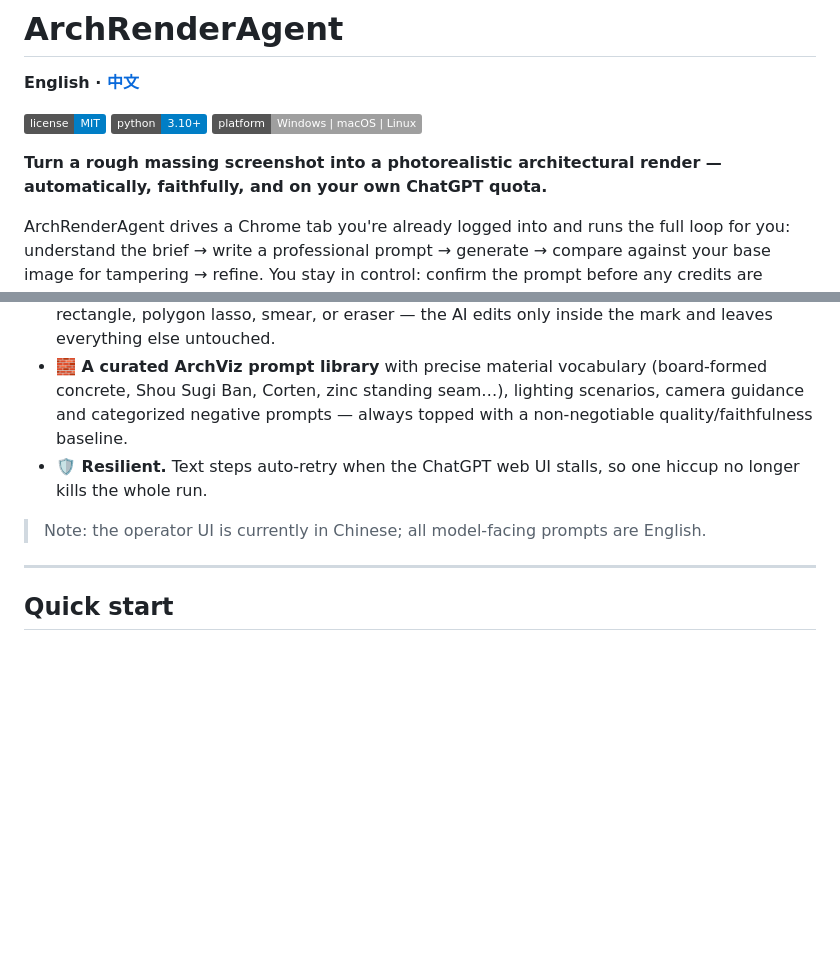
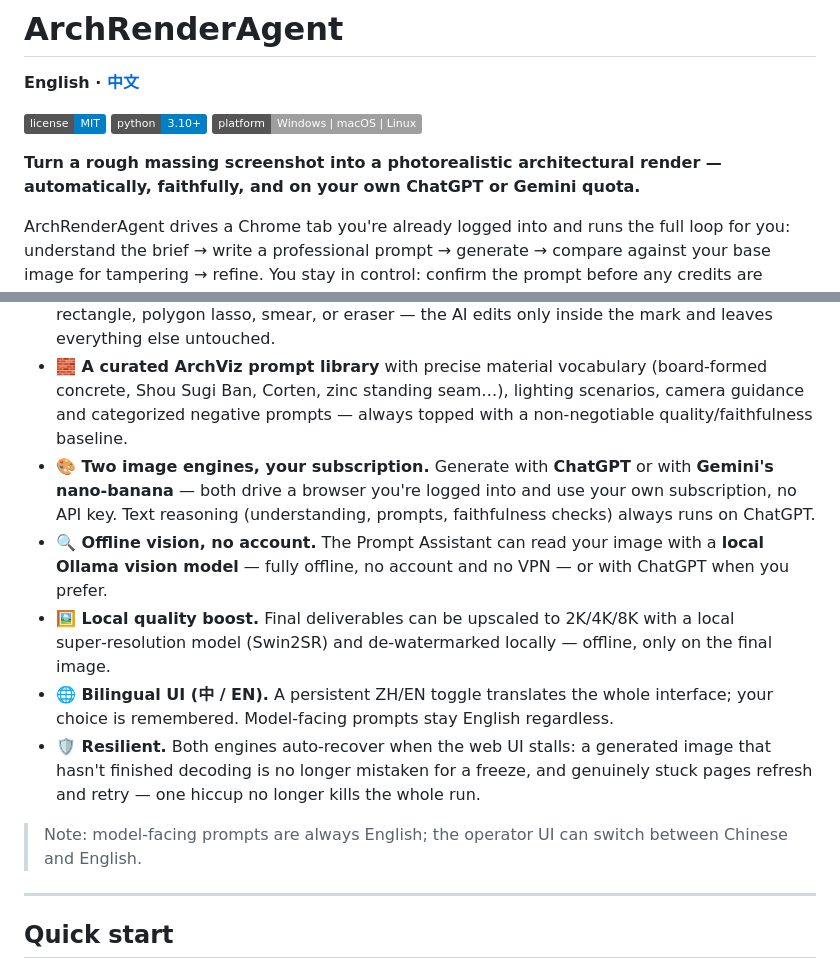
Before and after one commit to isabelaclay47-debug/arch-render-agent, a Markdown page: README.md, 2 parts joined by grey strips. Drawn GitHub-style; badges without logos; blank space fills up the shorter version.

Commit message:
docs: README 对齐现状——双引擎/离线识图/超分/双语/假死自愈
原 README 有事实性过时（称"UI 目前是中文"）且完全没提 Gemini 双引擎、本地离线识图、
超分去水印。中英双侧补齐，如实标注（不夸大原生安装包）。

Co-Authored-By: Claude Opus 4.8 <noreply@anthropic.com>

```diff
--- a/README.md
+++ b/README.md
@@ -6,7 +6,7 @@
 ![Python](https://img.shields.io/badge/python-3.10%2B-blue)
 ![Platform](https://img.shields.io/badge/platform-Windows%20%7C%20macOS%20%7C%20Linux-lightgrey)
 
-**Turn a rough massing screenshot into a photorealistic architectural render — automatically, faithfully, and on your own ChatGPT quota.**
+**Turn a rough massing screenshot into a photorealistic architectural render — automatically, faithfully, and on your own ChatGPT or Gemini quota.**
 
 ArchRenderAgent drives a Chrome tab you're already logged into and runs the full loop for you: understand the brief → write a professional prompt → generate → compare against your base image for tampering → refine. You stay in control: confirm the prompt before any credits are spent, mark up regions to fix by hand, steer with feedback, or export at any time.
 
@@ -22,9 +22,13 @@ ArchRenderAgent drives a Chrome tab you're already logged into and runs the full
 - **🗣️ Chinese in, English out.** You work in Chinese in the UI; the prompt actually sent to ChatGPT is English (image models are more reliable in English).
 - **🖌️ Hands‑on region edits.** Mark exactly what to change with freehand, straight line, rectangle, polygon lasso, smear, or eraser — the AI edits only inside the mark and leaves everything else untouched.
 - **🧱 A curated ArchViz prompt library** with precise material vocabulary (board‑formed concrete, Shou Sugi Ban, Corten, zinc standing seam…), lighting scenarios, camera guidance and categorized negative prompts — always topped with a non‑negotiable quality/faithfulness baseline.
-- **🛡️ Resilient.** Text steps auto‑retry when the ChatGPT web UI stalls, so one hiccup no longer kills the whole run.
+- **🎨 Two image engines, your subscription.** Generate with **ChatGPT** or with **Gemini's nano‑banana** — both drive a browser you're logged into and use your own subscription, no API key. Text reasoning (understanding, prompts, faithfulness checks) always runs on ChatGPT.
+- **🔍 Offline vision, no account.** The Prompt Assistant can read your image with a **local Ollama vision model** — fully offline, no account and no VPN — or with ChatGPT when you prefer.
+- **🖼️ Local quality boost.** Final deliverables can be upscaled to 2K/4K/8K with a local super‑resolution model (Swin2SR) and de‑watermarked locally — offline, only on the final image.
+- **🌐 Bilingual UI (中 / EN).** A persistent ZH/EN toggle translates the whole interface; your choice is remembered. Model‑facing prompts stay English regardless.
+- **🛡️ Resilient.** Both engines auto‑recover when the web UI stalls: a generated image that hasn't finished decoding is no longer mistaken for a freeze, and genuinely stuck pages refresh and retry — one hiccup no longer kills the whole run.
 
-> Note: the operator UI is currently in Chinese; all model‑facing prompts are English.
+> Note: model‑facing prompts are always English; the operator UI can switch between Chinese and English.
 
 ---
 
```
Also changed, not shown: README.zh-CN.md (+3 -1 lines).
